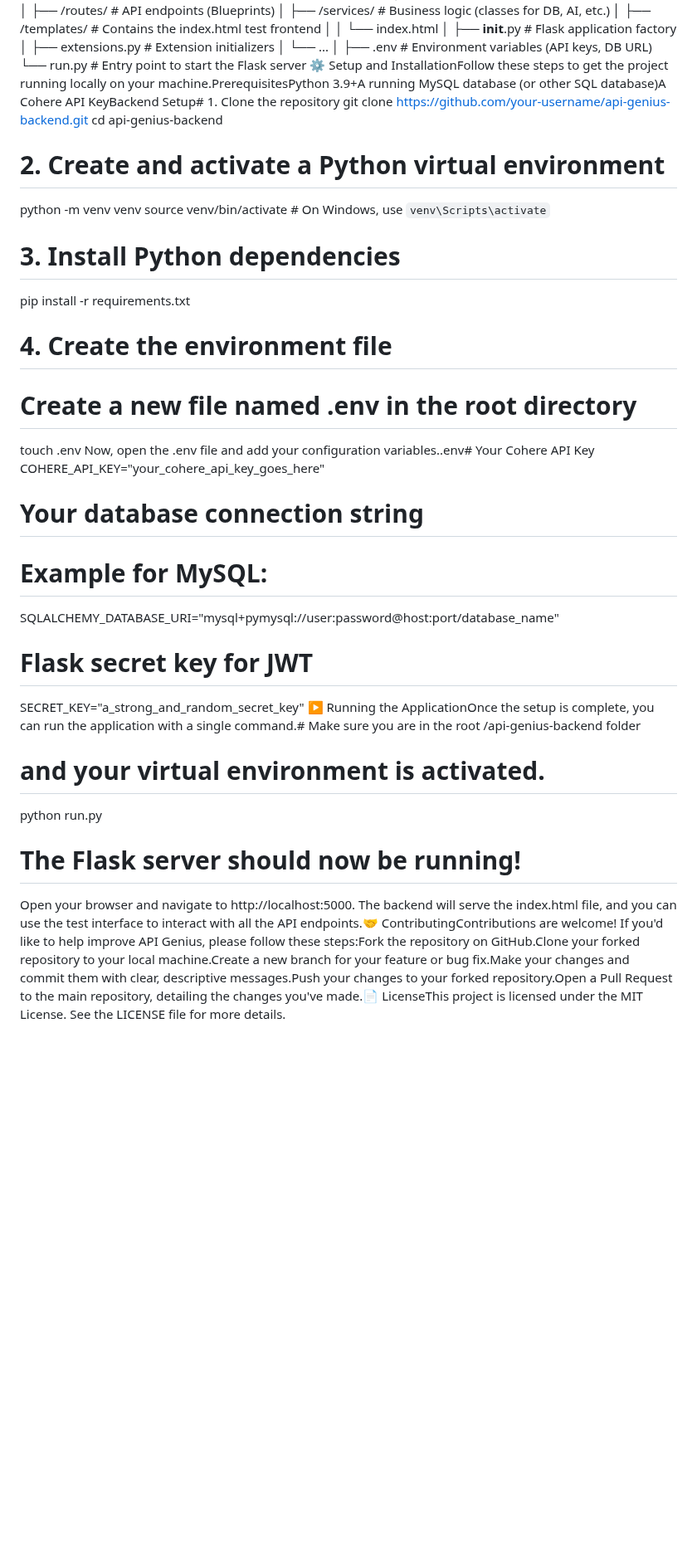
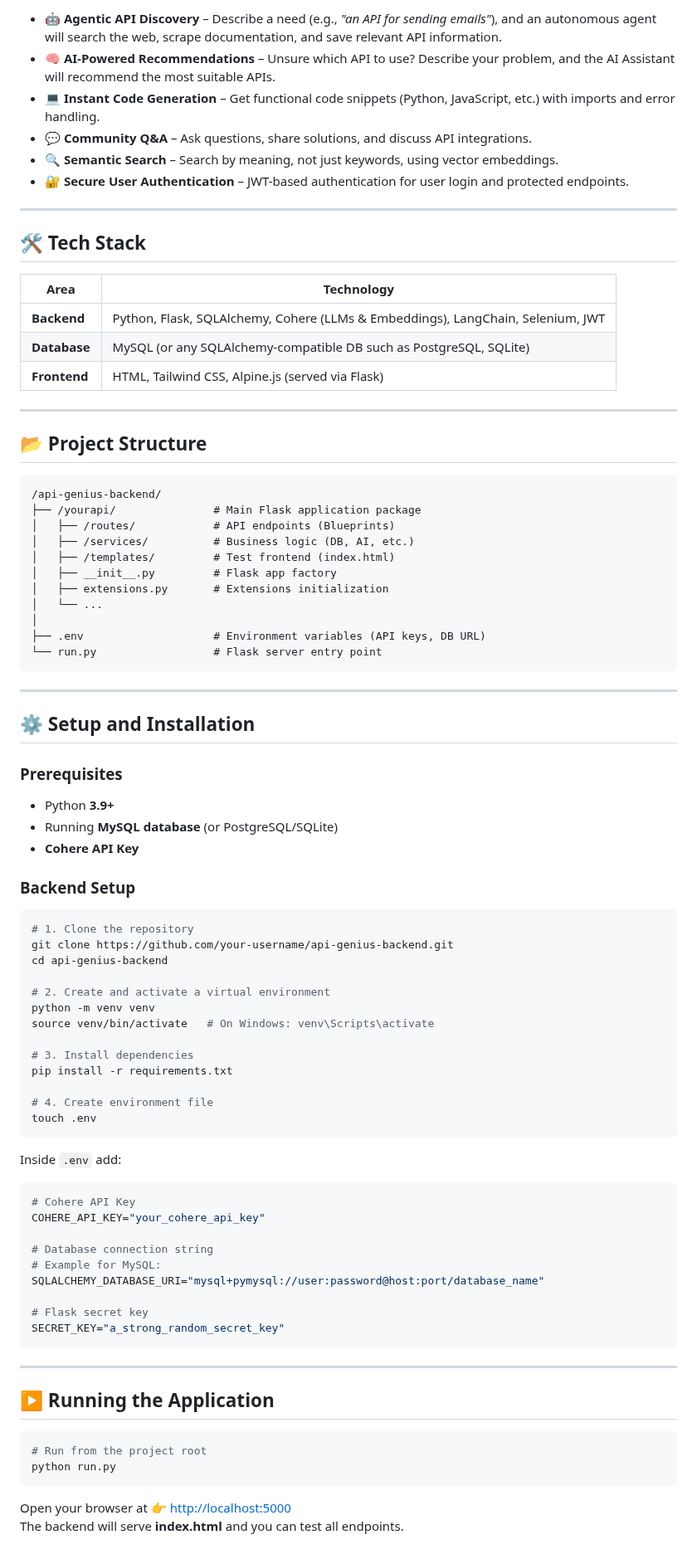
Before and after one commit to Taran-0107/api-genius-backend, a Markdown page: README.md, the part around one of its changes. Shown at 83% size. Rendered like a GitHub page; blank space fills up the shorter version.

````diff
--- a/README.md
+++ b/README.md
@@ -2,40 +15,87 @@
+- 🤖 **Agentic API Discovery** – Describe a need (e.g., *"an API for sending emails"*), and an autonomous agent will search the web, scrape documentation, and save relevant API information.
+- 🧠 **AI-Powered Recommendations** – Unsure which API to use? Describe your problem, and the AI Assistant will recommend the most suitable APIs.
+- 💻 **Instant Code Generation** – Get functional code snippets (Python, JavaScript, etc.) with imports and error handling.
+- 💬 **Community Q&A** – Ask questions, share solutions, and discuss API integrations.
+- 🔍 **Semantic Search** – Search by meaning, not just keywords, using vector embeddings.
+- 🔐 **Secure User Authentication** – JWT-based authentication for user login and protected endpoints.
+
+---
+
+## 🛠️ Tech Stack
+
+| Area       | Technology |
+|------------|------------|
+| **Backend** | Python, Flask, SQLAlchemy, Cohere (LLMs & Embeddings), LangChain, Selenium, JWT |
+| **Database** | MySQL (or any SQLAlchemy-compatible DB such as PostgreSQL, SQLite) |
+| **Frontend** | HTML, Tailwind CSS, Alpine.js (served via Flask) |
+
+---
+
+## 📂 Project Structure
+
+```
+/api-genius-backend/
 ├── /yourapi/               # Main Flask application package
 │   ├── /routes/            # API endpoints (Blueprints)
-│   ├── /services/          # Business logic (classes for DB, AI, etc.)
-│   ├── /templates/         # Contains the index.html test frontend
-│   │   └── index.html
-│   ├── __init__.py         # Flask application factory
-│   ├── extensions.py       # Extension initializers
+│   ├── /services/          # Business logic (DB, AI, etc.)
+│   ├── /templates/         # Test frontend (index.html)
+│   ├── __init__.py         # Flask app factory
+│   ├── extensions.py       # Extensions initialization
 │   └── ...
 │
 ├── .env                    # Environment variables (API keys, DB URL)
-└── run.py                  # Entry point to start the Flask server
-⚙️ Setup and InstallationFollow these steps to get the project running locally on your machine.PrerequisitesPython 3.9+A running MySQL database (or other SQL database)A Cohere API KeyBackend Setup# 1. Clone the repository
-git clone [https://github.com/your-username/api-genius-backend.git](https://github.com/your-username/api-genius-backend.git)
+└── run.py                  # Flask server entry point
+```
+
+---
+
+## ⚙️ Setup and Installation
+
+### Prerequisites
+- Python **3.9+**
+- Running **MySQL database** (or PostgreSQL/SQLite)
+- **Cohere API Key**
+
+### Backend Setup
+
+```bash
+# 1. Clone the repository
+git clone https://github.com/your-username/api-genius-backend.git
 cd api-genius-backend
 
-# 2. Create and activate a Python virtual environment
+# 2. Create and activate a virtual environment
 python -m venv venv
-source venv/bin/activate  # On Windows, use `venv\Scripts\activate`
+source venv/bin/activate   # On Windows: venv\Scripts\activate
 
-# 3. Install Python dependencies
+# 3. Install dependencies
 pip install -r requirements.txt
 
-# 4. Create the environment file
-# Create a new file named .env in the root directory
+# 4. Create environment file
 touch .env
-Now, open the .env file and add your configuration variables..env# Your Cohere API Key
-COHERE_API_KEY="your_cohere_api_key_goes_here"
+```
 
-# Your database connection string
+Inside `.env` add:
+
+```env
+# Cohere API Key
+COHERE_API_KEY="your_cohere_api_key"
+
+# Database connection string
 # Example for MySQL:
 SQLALCHEMY_DATABASE_URI="mysql+pymysql://user:password@host:port/database_name"
 
-# Flask secret key for JWT
-SECRET_KEY="a_strong_and_random_secret_key"
-▶️ Running the ApplicationOnce the setup is complete, you can run the application with a single command.# Make sure you are in the root /api-genius-backend folder
-# and your virtual environment is activated.
+# Flask secret key
+SECRET_KEY="a_strong_random_secret_key"
+```
+
+---
+
+## ▶️ Running the Application
+
+```bash
+# Run from the project root
 python run.py
+```
 
-# The Flask server should now be running!
-Open your browser and navigate to http://localhost:5000. The backend will serve the index.html file, and you can use the test interface to interact with all the API endpoints.🤝 ContributingContributions are welcome! If you'd like to help improve API Genius, please follow these steps:Fork the repository on GitHub.Clone your forked repository to your local machine.Create a new branch for your feature or bug fix.Make your changes and commit them with clear, descriptive messages.Push your changes to your forked repository.Open a Pull Request to the main repository, detailing the changes you've made.📄 LicenseThis project is licensed under the MIT License. See the LICENSE file for more details.
+Open your browser at 👉 [http://localhost:5000](http://localhost:5000)
+The backend will serve **index.html** and you can test all endpoints.
````
Also changed, not shown: other parts of README.md (+14 -1 lines).
